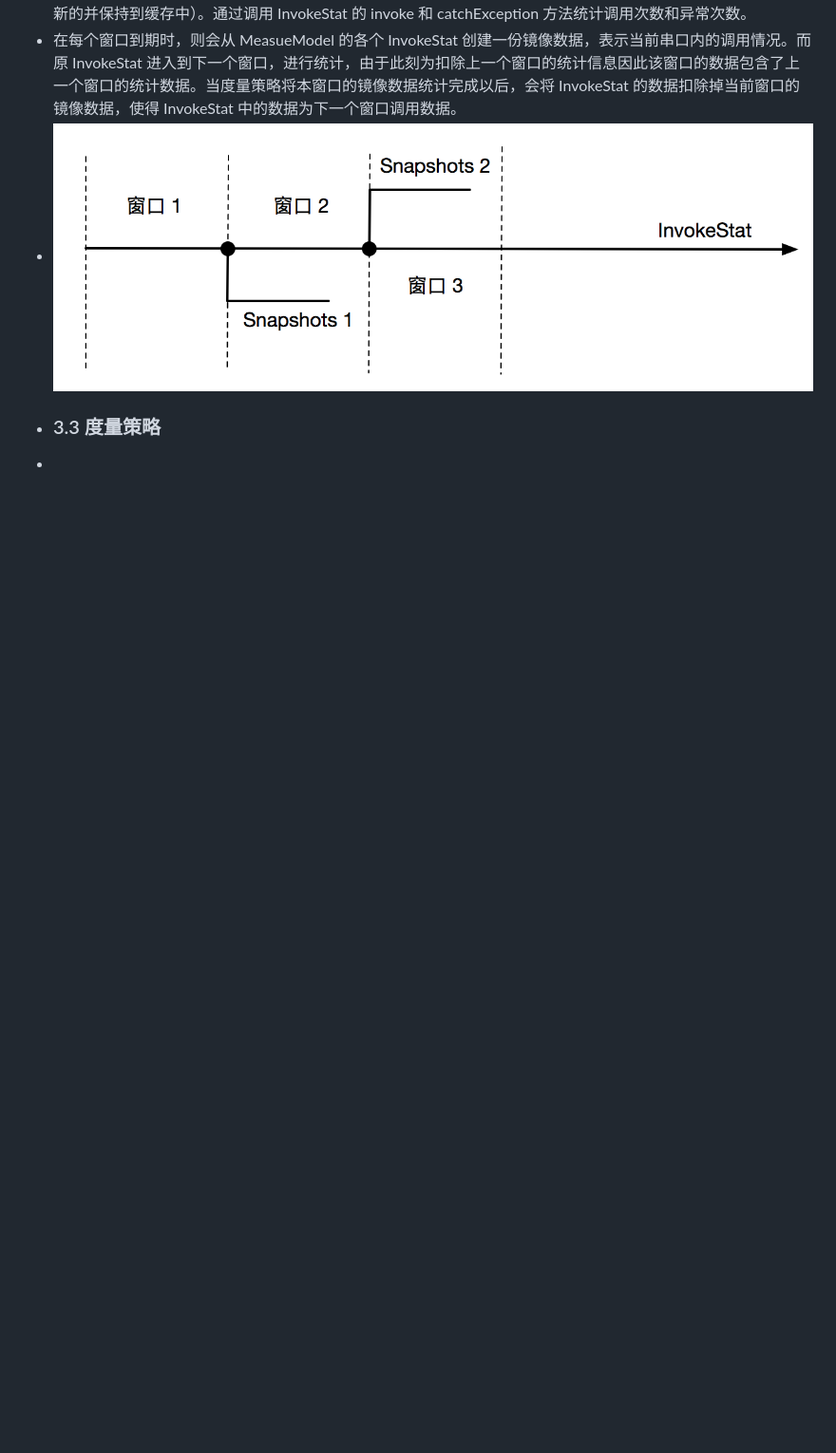
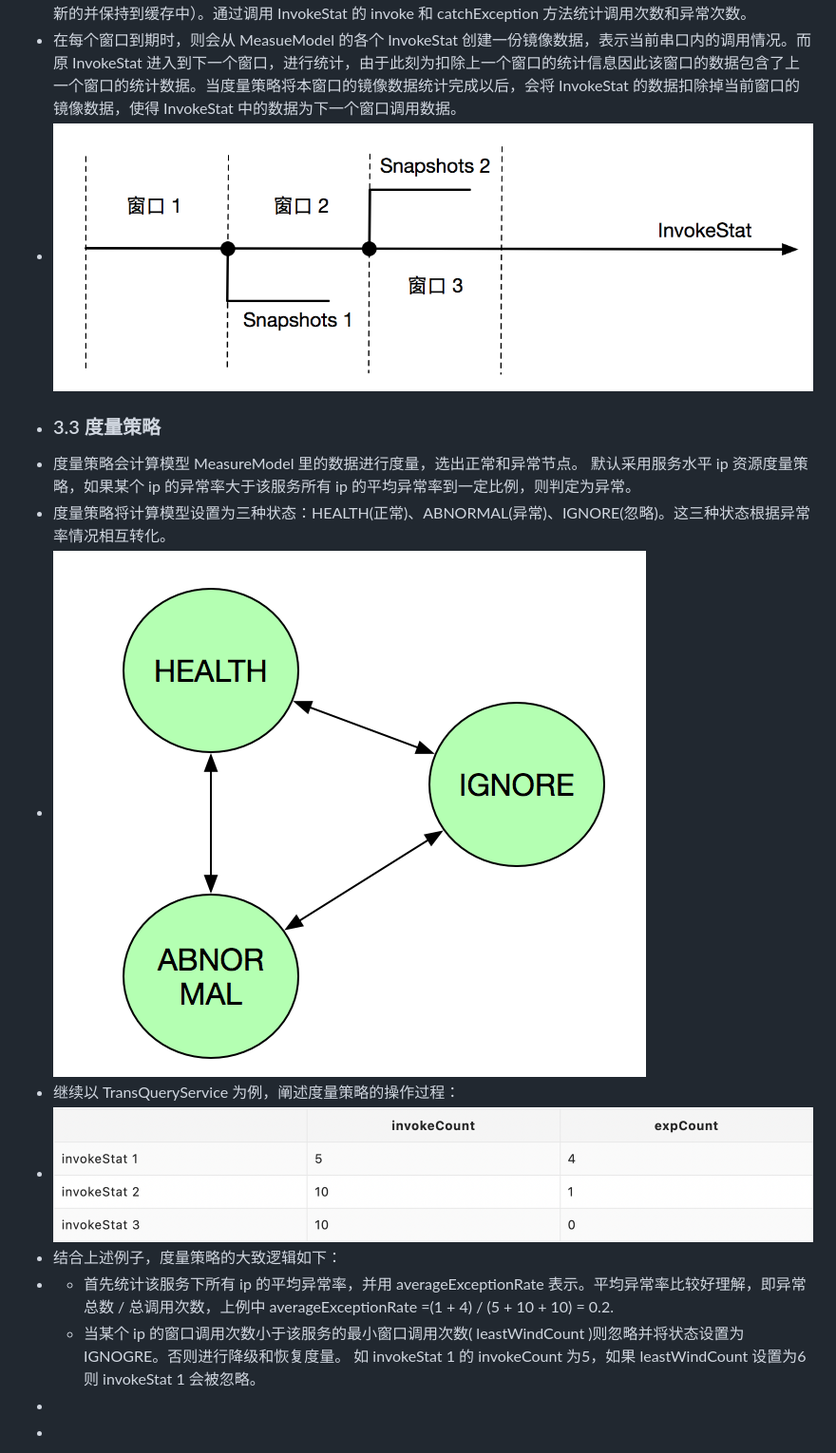
Before and after one commit to cnJason/logseg, a Markdown page: pages/SOFARPC 单机故障剔除剖析.md, the part around the change. Shown: that part at 95% size. GitHub-like rendering; pictures changed too: assets/image_1652840683276_0.png (added), assets/image_1652840701372_0.png (added); blank space fills up the shorter version.

Commit message:
Auto saved by Logseq

```diff
--- a/pages/SOFARPC 单机故障剔除剖析.md
+++ b/pages/SOFARPC 单机故障剔除剖析.md
@@ -77,4 +77,13 @@
 - 在每个窗口到期时，则会从 MeasueModel 的各个 InvokeStat 创建一份镜像数据，表示当前串口内的调用情况。而原 InvokeStat 进入到下一个窗口，进行统计，由于此刻为扣除上一个窗口的统计信息因此该窗口的数据包含了上一个窗口的统计数据。当度量策略将本窗口的镜像数据统计完成以后，会将 InvokeStat 的数据扣除掉当前窗口的镜像数据，使得 InvokeStat 中的数据为下一个窗口调用数据。
 - ![image.png](../assets/image_1652840663408_0.png)
 - ### 3.3 度量策略
+- 度量策略会计算模型 MeasureModel 里的数据进行度量，选出正常和异常节点。 默认采用服务水平 ip 资源度量策略，如果某个 ip 的异常率大于该服务所有 ip 的平均异常率到一定比例，则判定为异常。
+- 度量策略将计算模型设置为三种状态：HEALTH(正常)、ABNORMAL(异常)、IGNORE(忽略)。这三种状态根据异常率情况相互转化。
+- ![image.png](../assets/image_1652840683276_0.png)
+- 继续以 TransQueryService 为例，阐述度量策略的操作过程：
+- ![image.png](../assets/image_1652840701372_0.png)
+- 结合上述例子，度量策略的大致逻辑如下：
+- * 首先统计该服务下所有 ip 的平均异常率，并用 averageExceptionRate 表示。平均异常率比较好理解，即异常总数 / 总调用次数，上例中 averageExceptionRate =(1 + 4) / (5 + 10 + 10) = 0.2.
+  * 当某个 ip 的窗口调用次数小于该服务的最小窗口调用次数( leastWindCount )则忽略并将状态设置为 IGNOGRE。否则进行降级和恢复度量。 如 invokeStat 1 的 invokeCount 为5，如果 leastWindCount 设置为6 则 invokeStat 1 会被忽略。
 -
+-
```
